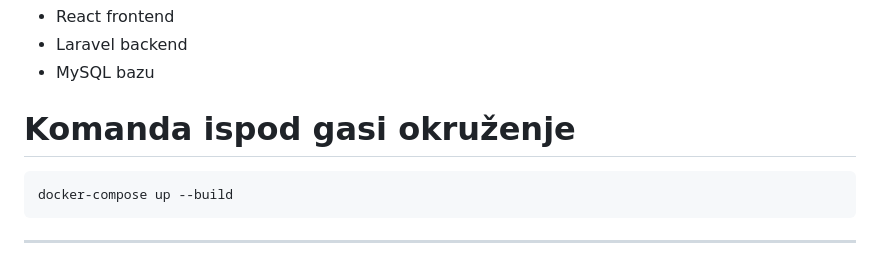
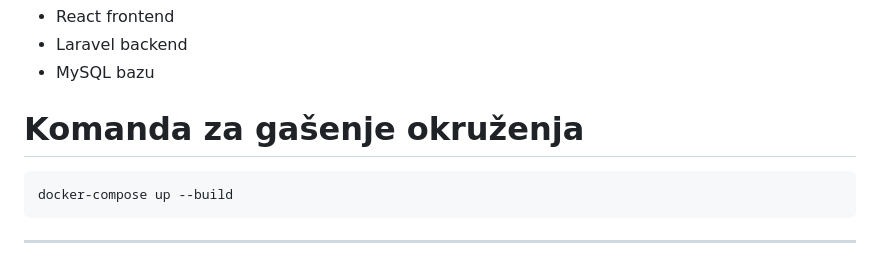
Before and after one commit to elab-development/internet-tehnologije-2025-fitnesplanerapk, a Markdown page: README.md, the part around the change. Rendered like a GitHub page.

````diff
--- a/README.md
+++ b/README.md
@@ -249,7 +249,7 @@ Ova komanda pokreće:
 - Laravel backend
 - MySQL bazu
 
-# Komanda ispod gasi okruženje
+# Komanda za gašenje okruženja
 ```
 docker-compose up --build
 ```
````
